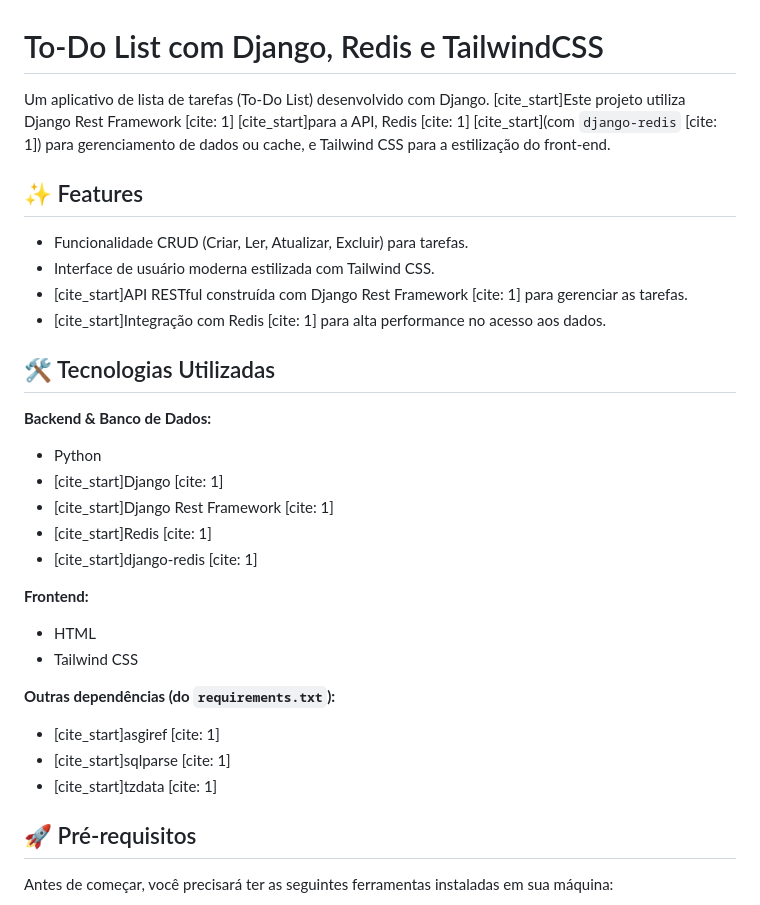
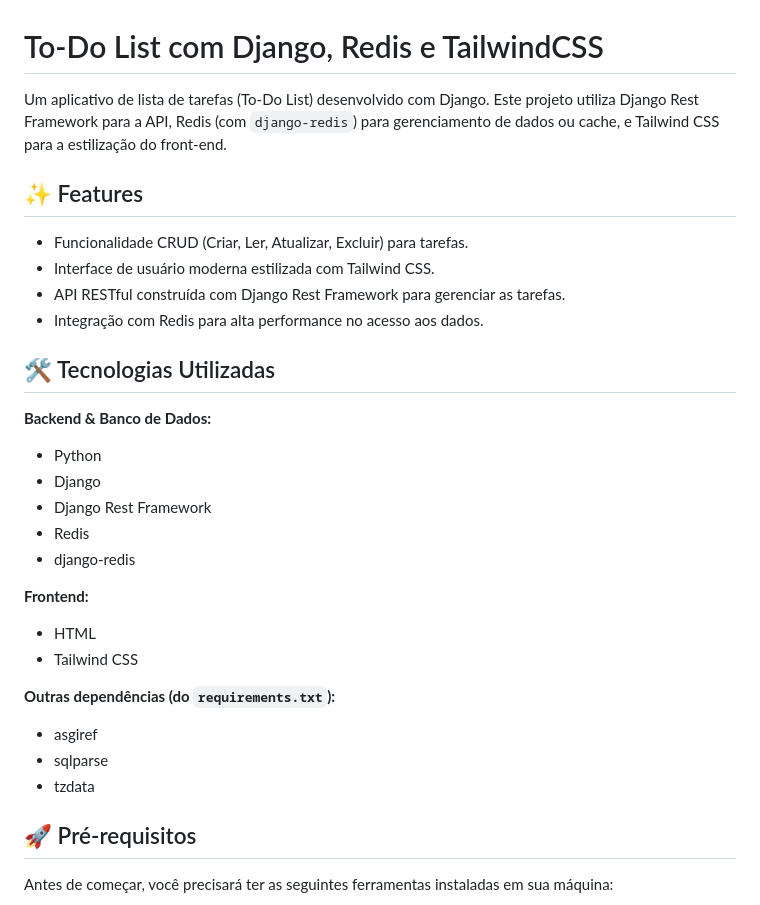
Before and after one commit to yonevxs/ToDo_List, a Markdown page: README.md, the part around the change. Rendered like a GitHub page.

Commit message:
Clean up README by removing citation markers
Removed citation markers from the README for clarity.

```diff
--- a/README.md
+++ b/README.md
@@ -1,31 +1,31 @@
 # To-Do List com Django, Redis e TailwindCSS
 
-Um aplicativo de lista de tarefas (To-Do List) desenvolvido com Django. [cite_start]Este projeto utiliza Django Rest Framework [cite: 1] [cite_start]para a API, Redis [cite: 1] [cite_start](com `django-redis` [cite: 1]) para gerenciamento de dados ou cache, e Tailwind CSS para a estilização do front-end.
+Um aplicativo de lista de tarefas (To-Do List) desenvolvido com Django. Este projeto utiliza Django Rest Framework para a API, Redis (com `django-redis`) para gerenciamento de dados ou cache, e Tailwind CSS para a estilização do front-end.
 
 ## ✨ Features
 
 * Funcionalidade CRUD (Criar, Ler, Atualizar, Excluir) para tarefas.
 * Interface de usuário moderna estilizada com Tailwind CSS.
-* [cite_start]API RESTful construída com Django Rest Framework [cite: 1] para gerenciar as tarefas.
-* [cite_start]Integração com Redis [cite: 1] para alta performance no acesso aos dados.
+* API RESTful construída com Django Rest Framework para gerenciar as tarefas.
+* Integração com Redis para alta performance no acesso aos dados.
 
 ## 🛠️ Tecnologias Utilizadas
 
 **Backend & Banco de Dados:**
 * Python
-* [cite_start]Django [cite: 1]
-* [cite_start]Django Rest Framework [cite: 1]
-* [cite_start]Redis [cite: 1]
-* [cite_start]django-redis [cite: 1]
+* Django
+* Django Rest Framework
+* Redis
+* django-redis
 
 **Frontend:**
 * HTML
 * Tailwind CSS
 
 **Outras dependências (do `requirements.txt`):**
-* [cite_start]asgiref [cite: 1]
-* [cite_start]sqlparse [cite: 1]
-* [cite_start]tzdata [cite: 1]
+* asgiref
+* sqlparse
+* tzdata
 
 ## 🚀 Pré-requisitos
 
```
